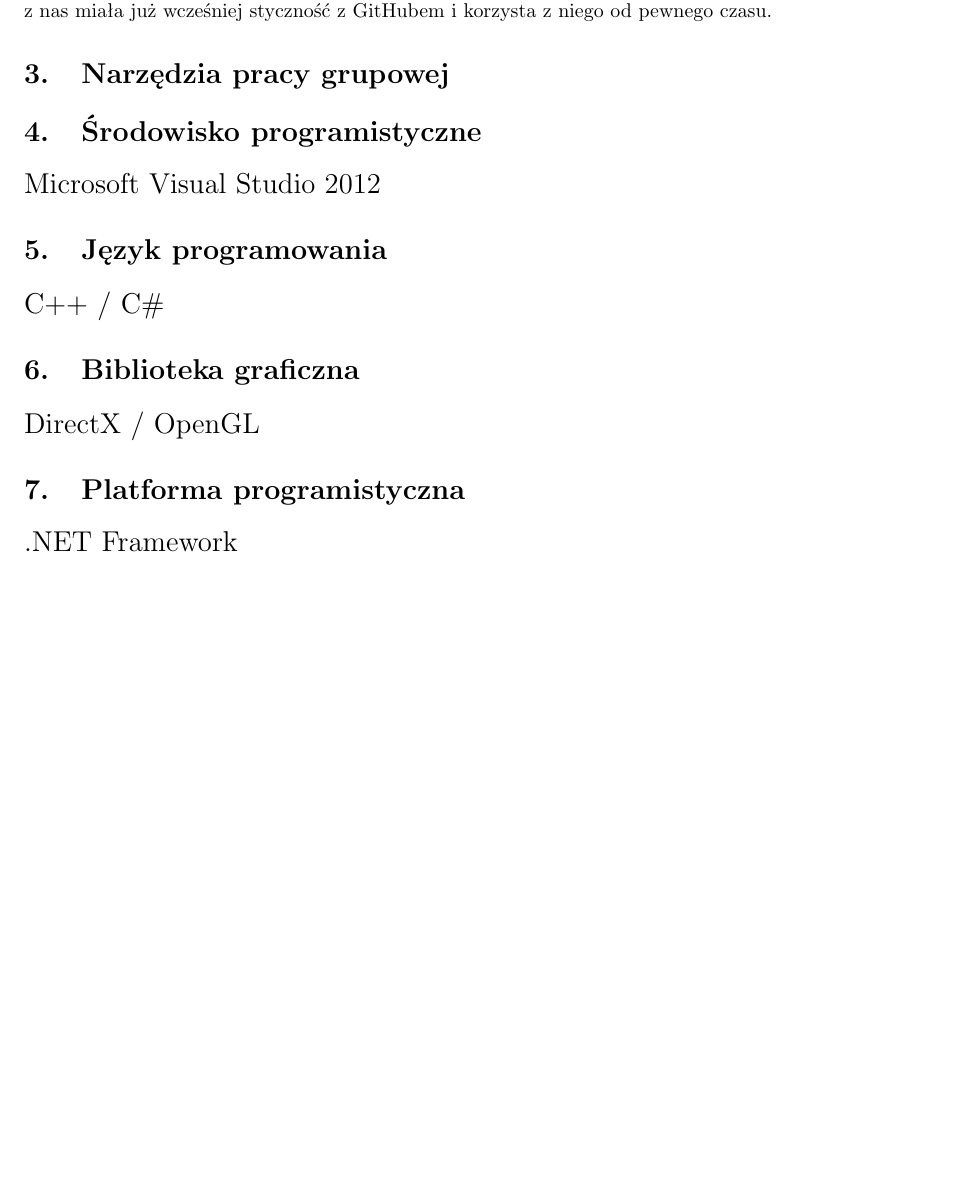
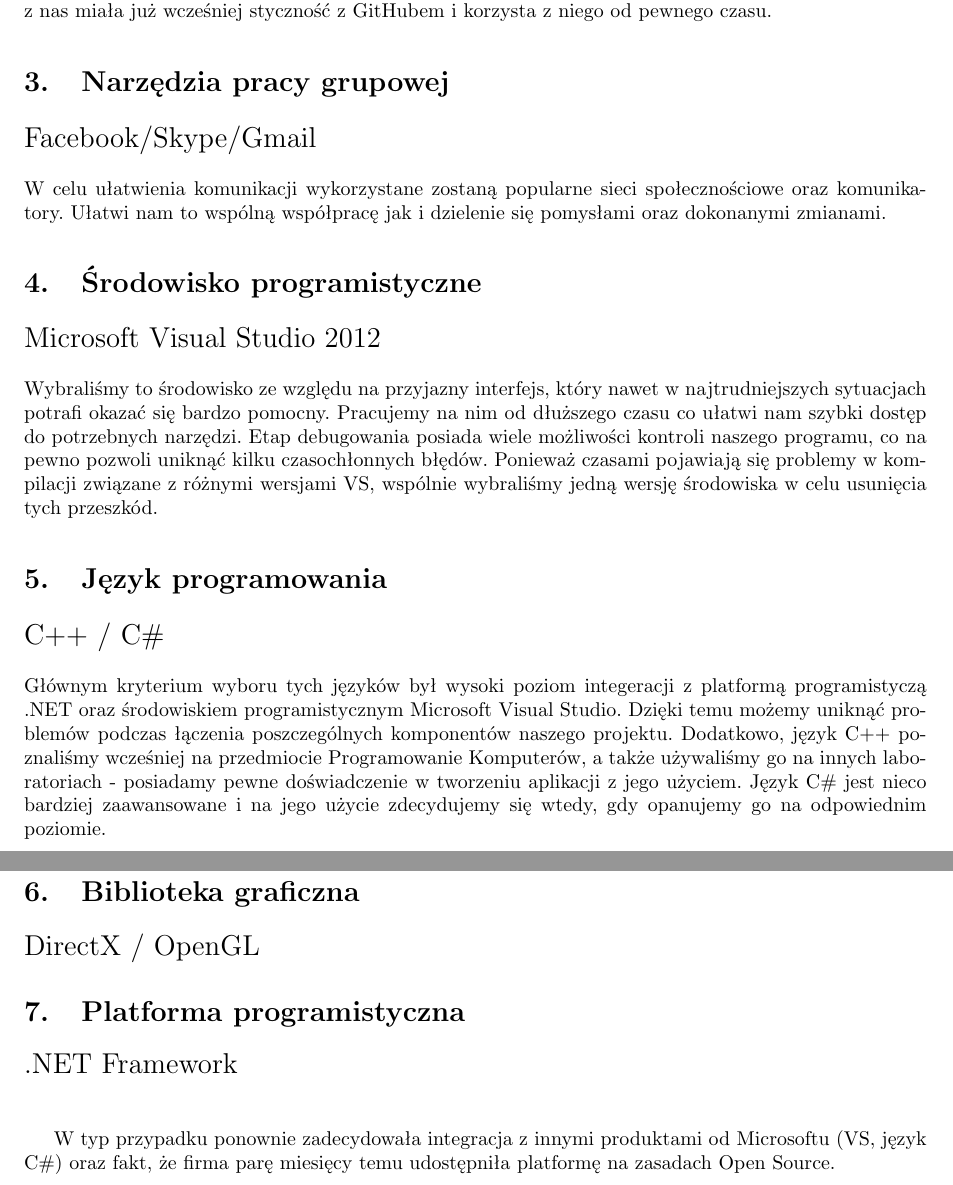
Before and after one commit to BBuchala/Danmaku, a LaTeX document (PP_dokumentacja/Karta projektu.tex): part of page 3 of 3 before the commit and two parts of pages 3 and 4 of 4 after it, the two joined at a grey line, cut so that both start at the same text, the shorter picture padded with empty space. Compiled offline with pdfLaTeX.

Commit message:
Reszta karty projektu - Biblioteka/i
Poprawiłem też błędy

```diff
--- a/PP_dokumentacja/Karta projektu.tex
+++ b/PP_dokumentacja/Karta projektu.tex
@@ -133,26 +133,32 @@
 
 \section{System kontroli wersji}
 
-{\Large GitHub} \\
+{\Large GitHub} \\\\
 Jest to bardzo powszechnie stosowane narzędzie wśród deweloperów pracujących w grupach. Jego zaletami jest m.in. klient aplikacji na system operacyjny Windows, łatwy do przyswojenia i intuicyjny interfejs i łatwość w zarządzaniu starszymi wersjami. Podobnie jak w przypadku Enterprise Architecta, większość z nas miała już wcześniej styczność z GitHubem i korzysta z niego od pewnego czasu.
 
 \section{Narzędzia pracy grupowej}
+
+{\Large Facebook/Skype/Gmail} \\\\
+W celu ułatwienia komunikacji wykorzystane zostaną popularne sieci społecznościowe oraz komunikatory. Ułatwi nam to wspólną współpracę jak i dzielenie się pomysłami oraz dokonanymi zmianami.
 % Takie cuś jest na platformie do opisania. Chyba chodzi o komunikatory. GG, Facebook, Skype? Wuda jako środek transportu do kumpla się liczy? :P %
 %  "Samochód jako miejce dyskusji i źródło inspiracji" %
 \section{Środowisko programistyczne}
-{\Large Microsoft Visual Studio 2012}
+
+{\Large Microsoft Visual Studio 2012} \\\\
+Wybraliśmy to środowisko ze względu na przyjazny interfejs, który nawet w najtrudniejszych sytuacjach potrafi okazać się bardzo pomocny. Pracujemy na nim od dłuższego czasu co ułatwi nam szybki dostęp do potrzebnych narzędzi. Etap debugowania posiada wiele możliwości kontroli naszego programu, co na pewno pozwoli uniknąć kilku czasochłonnych błędów. Ponieważ czasami pojawiają się problemy w kompilacji związane z różnymi wersjami VS, wspólnie wybraliśmy jedną wersję środowiska w celu usunięcia tych przeszkód.
+
 \section{Język programowania}
-{\Large C++ / C\#}
+
+{\Large C++ / C\#} \\\\
+Głównym kryterium wyboru tych języków był wysoki poziom integeracji z platformą programistyczą .NET oraz środowiskiem programistycznym Microsoft Visual Studio. Dzięki temu możemy uniknąć problemów podczas łączenia poszczególnych komponentów naszego projektu. Dodatkowo, język C++ poznaliśmy wcześniej na przedmiocie Programowanie Komputerów, a także używaliśmy go na innych laboratoriach - posiadamy pewne doświadczenie w tworzeniu aplikacji z jego użyciem. Język C\# jest nieco bardziej zaawansowane i na jego użycie zdecydujemy się wtedy, gdy opanujemy go na odpowiednim poziomie.
+
 \section{Biblioteka graficzna}
 {\Large DirectX / OpenGL}
+
 \section{Platforma programistyczna}
-{\Large .NET Framework}
+{\Large .NET Framework} \\\\
 
-
-
-
-
-
+W typ przypadku ponownie zadecydowała integracja z innymi produktami od Microsoftu (VS, język C\#) oraz fakt, że firma parę miesięcy temu udostępniła platformę na zasadach Open Source.
 
 
 \end{document}
```
Also changed, not shown: PP_dokumentacja/Karta projektu.pdf, PP_dokumentacja/Karta projektu.tex (8 more changed lines), 4 other files.
